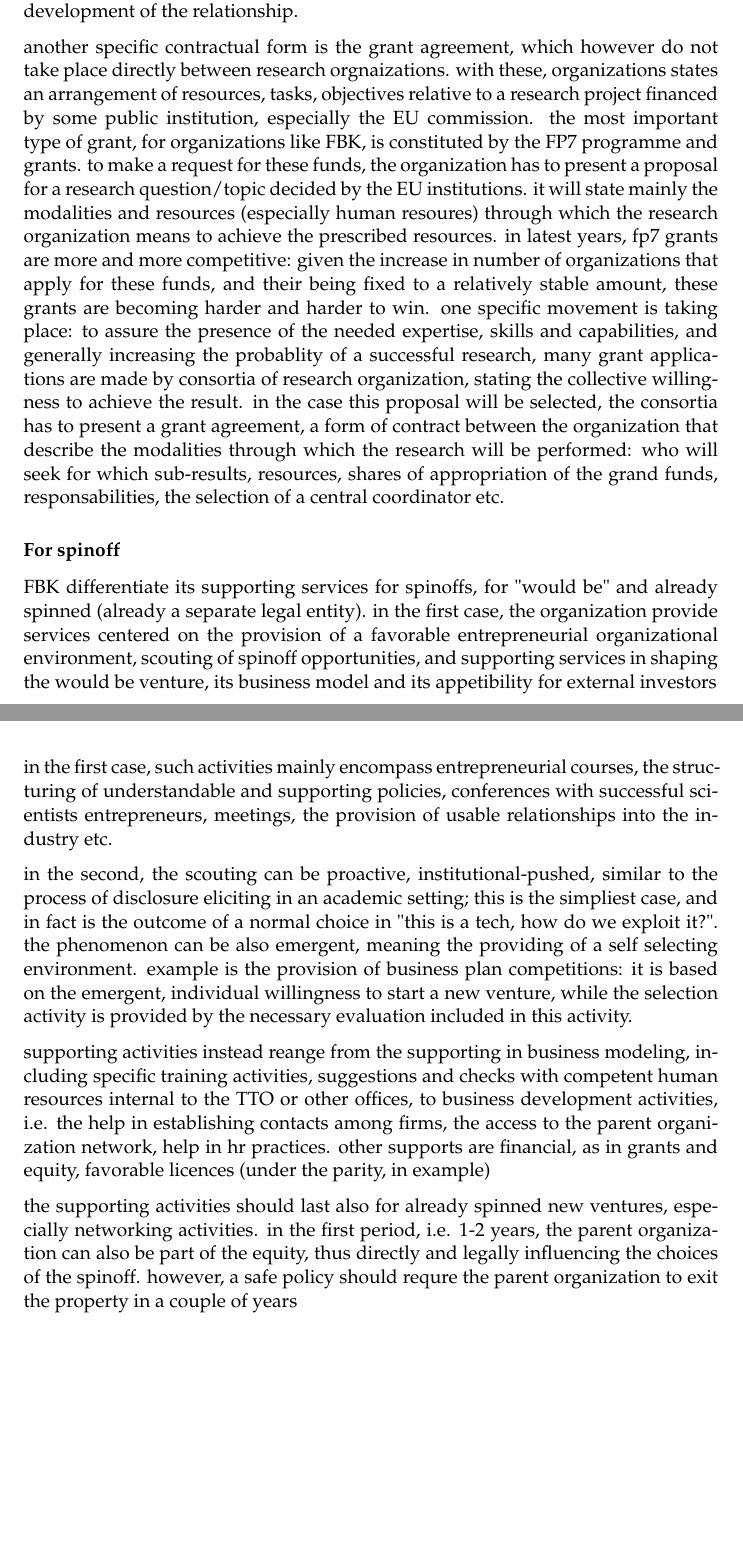
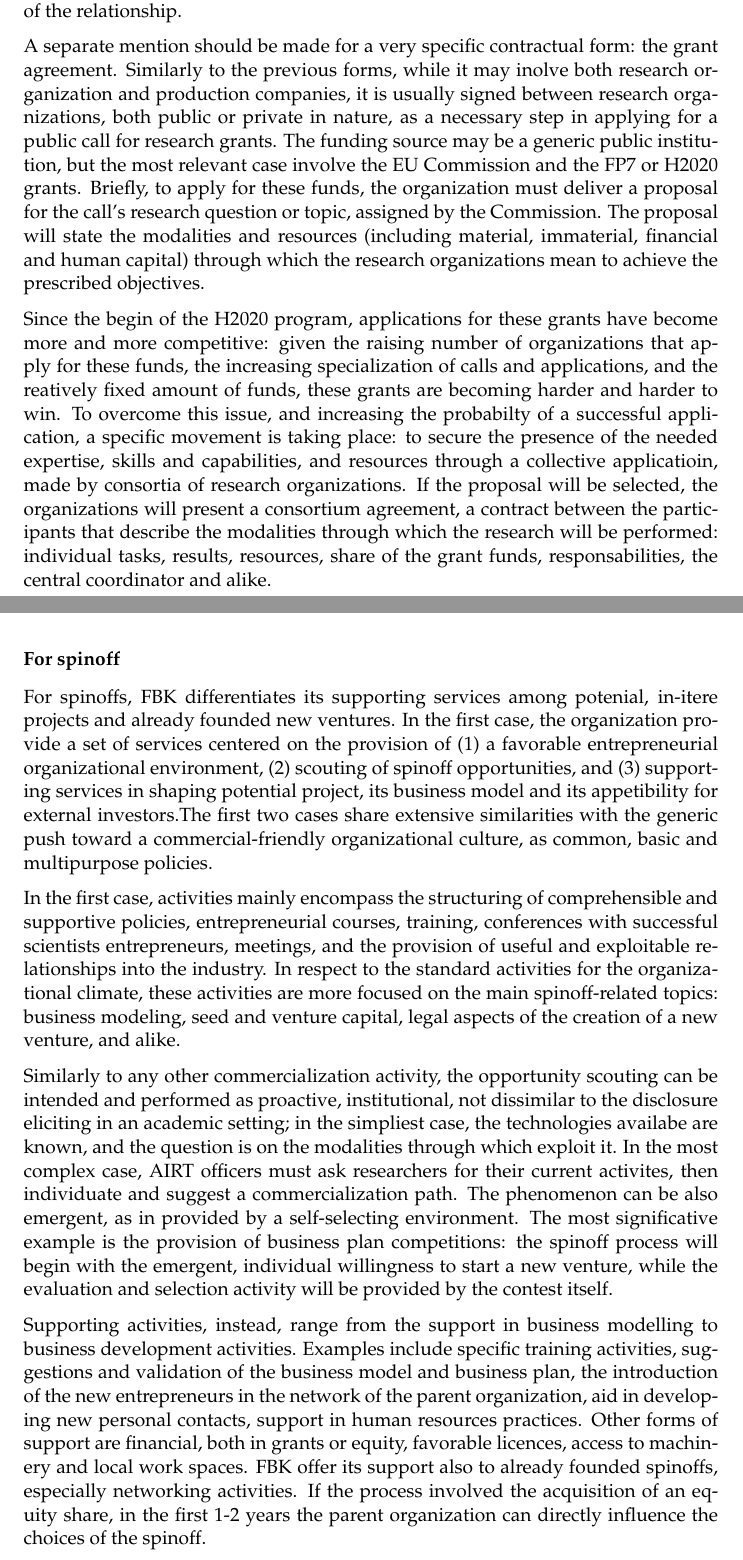
Before and after one commit to ONGmartino/thesis-latex, a LaTeX thesis (main.tex, which reads Chapters/Chapter7.tex): two parts of pages 108 and 109 of 128, joined at a grey line, cut so that both start at the same text, the shorter picture padded with empty space. Compiled offline with pdfLaTeX.

Commit message:
ok fino internal perspective. manca process

```diff
--- a/Chapters/Chapter7.tex
+++ b/Chapters/Chapter7.tex
@@ -128,19 +128,19 @@ FBK can also establish contractual relationships with other research organizatio
 
-another contractual form more specific to this case is the framework agreement. this contract states the interest of organization to collaborate whith each other, and the contract states the forms and the topic in which these further researches and collaboration will be performed, possibly including resources, decision making rules, propriety of the results. in fact, this agreement constitute a ground for any further development of the relationship.
+Another example of a contractual form more specific to the case is the framework agreement. This contract describes the mutual interest of the organizations to collaborate whith each other, framing the forms and the topic in which the further collaborative research will be performed. The contract may include resources, rules for decision making processes, propriety of the results and similar clauses. Eventually, this contractual agreement constitutes the basis for any further development of the relationship.
 
-another specific contractual form is the grant agreement, which however do not take place directly between research orgnaizations. with these, organizations states an arrangement of resources, tasks, objectives relative to a research project financed by some public institution, especially the EU commission. the most important type of grant, for organizations like FBK, is constituted by the FP7 programme and grants. to make a request for these funds, the organization has to present a proposal for a research question/topic decided by the EU institutions. it will state mainly the modalities and resources (especially human resoures) through which the research organization means to achieve the prescribed resources. in latest years, fp7 grants are more and more competitive: given the increase in number of organizations that apply for these funds, and their being fixed to a relatively stable amount, these grants are becoming harder and harder to win. one specific movement is taking place: to assure the presence of the needed expertise, skills and capabilities, and generally increasing the probablity of a successful research, many grant applications are made by consortia of research organization, stating the collective willingness to achieve the result. in the case this proposal will be selected, the consortia has to present a grant agreement, a form of contract between the organization that describe the modalities through which the research will be performed: who will seek for which sub-results, resources, shares of appropriation of the grand funds, responsabilities, the selection of a central coordinator etc.
+A separate mention should be made for a very specific contractual form: the grant agreement. Similarly to the previous forms, while it may inolve both research organization and production companies, it is usually signed between research organizations, both public or private in nature, as a necessary step in applying for a public call for research grants. The funding source may be a generic public institution, but the most relevant case involve the EU Commission and the FP7 or H2020 grants. Briefly, to apply for these funds, the organization must deliver a proposal for the call's research question or topic, assigned by the Commission. The proposal will state the modalities and resources (including material, immaterial, financial and human capital) through which the research organizations mean to achieve the prescribed objectives.
+
+Since the begin of the H2020 program, applications for these grants have become more and more competitive: given the raising number of organizations that apply for these funds, the increasing specialization of calls and applications, and the reatively fixed amount of funds, these grants are becoming harder and harder to win. To overcome this issue, and increasing the probabilty of a successful application, a specific movement is taking place: to secure the presence of the needed expertise, skills and capabilities, and resources through a collective applicatioin, made by consortia of research organizations. If the proposal will be selected, the organizations will present a consortium agreement, a contract between the participants that describe the modalities through which the research will be performed: individual tasks, results, resources, share of the grant funds, responsabilities, the central coordinator and alike.
 
 \subsubsection{For spinoff}
 
-FBK differentiate its supporting services for spinoffs, for "would be" and already spinned (already a separate legal entity). in the first case, the organization provide services centered on the provision of a favorable entrepreneurial organizational environment, scouting of spinoff opportunities, and supporting services in shaping the would be venture, its business model and its appetibility for external investors
+For spinoffs, FBK differentiates its supporting services among potenial, in-itere projects and already founded new ventures. In the first case, the organization provide a set of services centered on the provision of (1) a favorable entrepreneurial organizational environment, (2) scouting of spinoff opportunities, and (3) supporting services in shaping potential project, its business model and its appetibility for external investors.The first two cases share extensive similarities with the generic push toward a commercial-friendly organizational culture, as common, basic and multipurpose policies.
 
-in the first case, such activities mainly encompass entrepreneurial courses, the structuring of understandable and supporting policies, conferences with successful scientists entrepreneurs, meetings, the provision of usable relationships into the industry etc.
+In the first case, activities mainly encompass the structuring of comprehensible and supportive policies,  entrepreneurial courses, training, conferences with successful scientists entrepreneurs, meetings, and the provision of useful and exploitable relationships into the industry. In respect to the standard activities for the organizational climate, these activities are more focused on the main spinoff-related topics: business modeling, seed and venture capital, legal aspects of the creation of a new venture, and alike.
 
-in the second, the scouting can be proactive, institutional-pushed, similar to the process of disclosure eliciting in an academic setting; this is the simpliest case, and in fact is the outcome of a normal choice in "this is a tech, how do we exploit it?". the phenomenon can be also emergent, meaning the providing of a self selecting environment. example is the provision of business plan competitions: it is based on the emergent, individual willingness to start a new venture, while the selection activity is provided by the necessary evaluation included in this activity.
+Similarly to any other commercialization activity, the opportunity scouting can be intended and performed as proactive, institutional, not dissimilar to the disclosure eliciting in an academic setting; in the simpliest case, the technologies availabe are known, and the question is on the modalities through which exploit it. In the most complex case, AIRT officers must ask researchers for their current activites, then individuate and suggest a commercialization path. The phenomenon can be also emergent, as in provided by a self-selecting environment. The most significative example is the provision of business plan competitions: the spinoff process will begin with the emergent, individual willingness to start a new venture, while the evaluation and selection activity will be provided by the contest itself.
 
-supporting activities instead reange from the supporting in business modeling, including specific training activities, suggestions and checks with competent human resources internal to the TTO or other offices, to business development activities, i.e. the help in establishing contacts among firms, the access to the parent organization network, help in hr practices. other supports are financial, as in grants and equity, favorable licences (under the parity, in example)
-
-the supporting activities should last also for already spinned new ventures, especially networking activities. in the first period, i.e. 1-2 years, the parent organization can also be part of the equity, thus directly and legally influencing the choices of the spinoff. however, a safe policy should requre the parent organization to exit the property in a couple of years
+Supporting activities, instead, range from the support in business modelling to business development activities. Examples include specific training activities, suggestions and validation of the business model and business plan, the introduction of the new entrepreneurs in the network of the parent organization, aid in developing new personal contacts, support in human resources practices. Other forms of support are financial, both in grants or equity, favorable licences, access to machinery and local work spaces. FBK offer its support also to already founded spinoffs, especially networking activities. If the process involved the acquisition of an equity share, in the first 1-2 years the parent organization can directly influence the choices of the spinoff.
 
 \subsection{Internal perspective}
 
```
Also changed, not shown: main.pdf, Chapters/Chapter7.tex (2 more changed lines), 1 other file.
